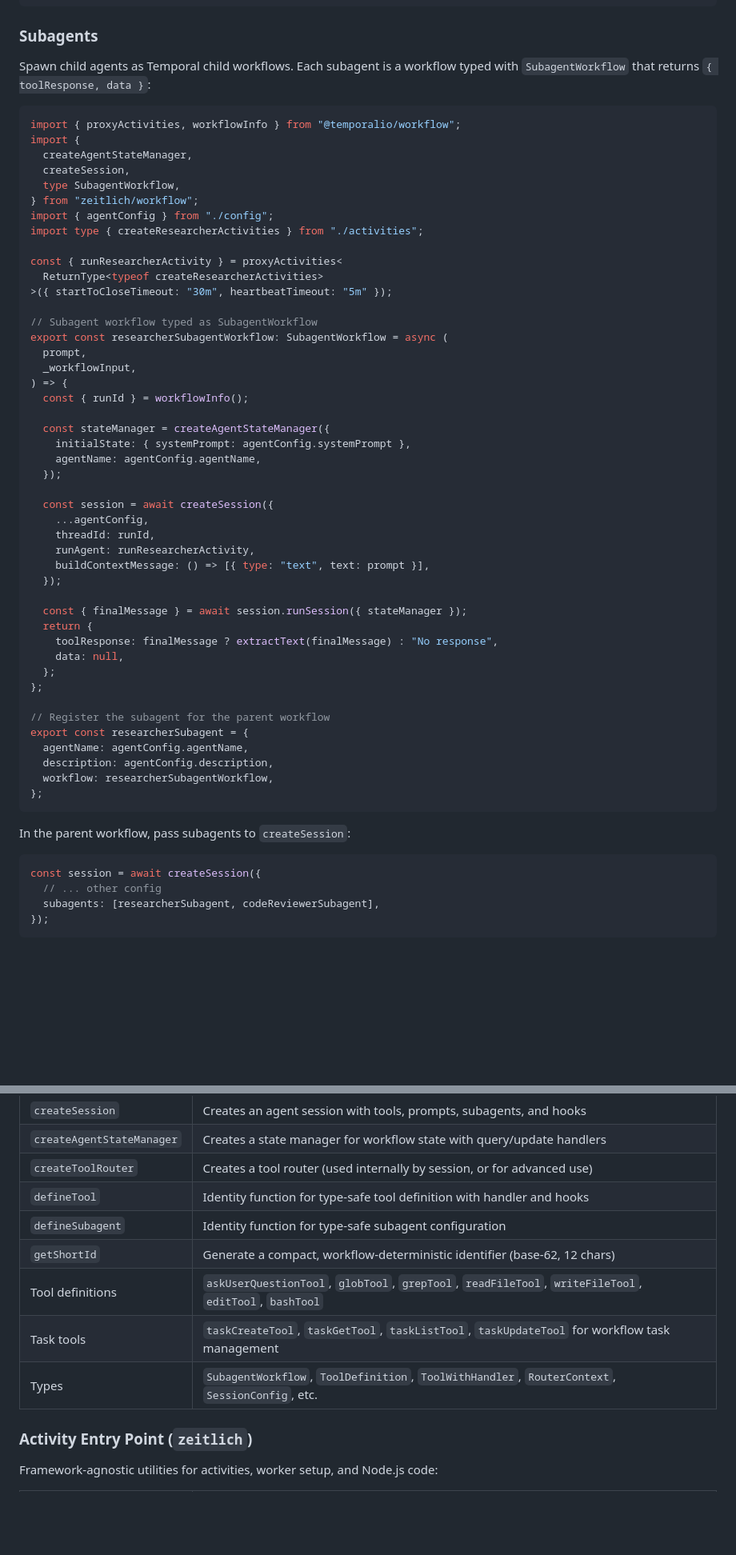
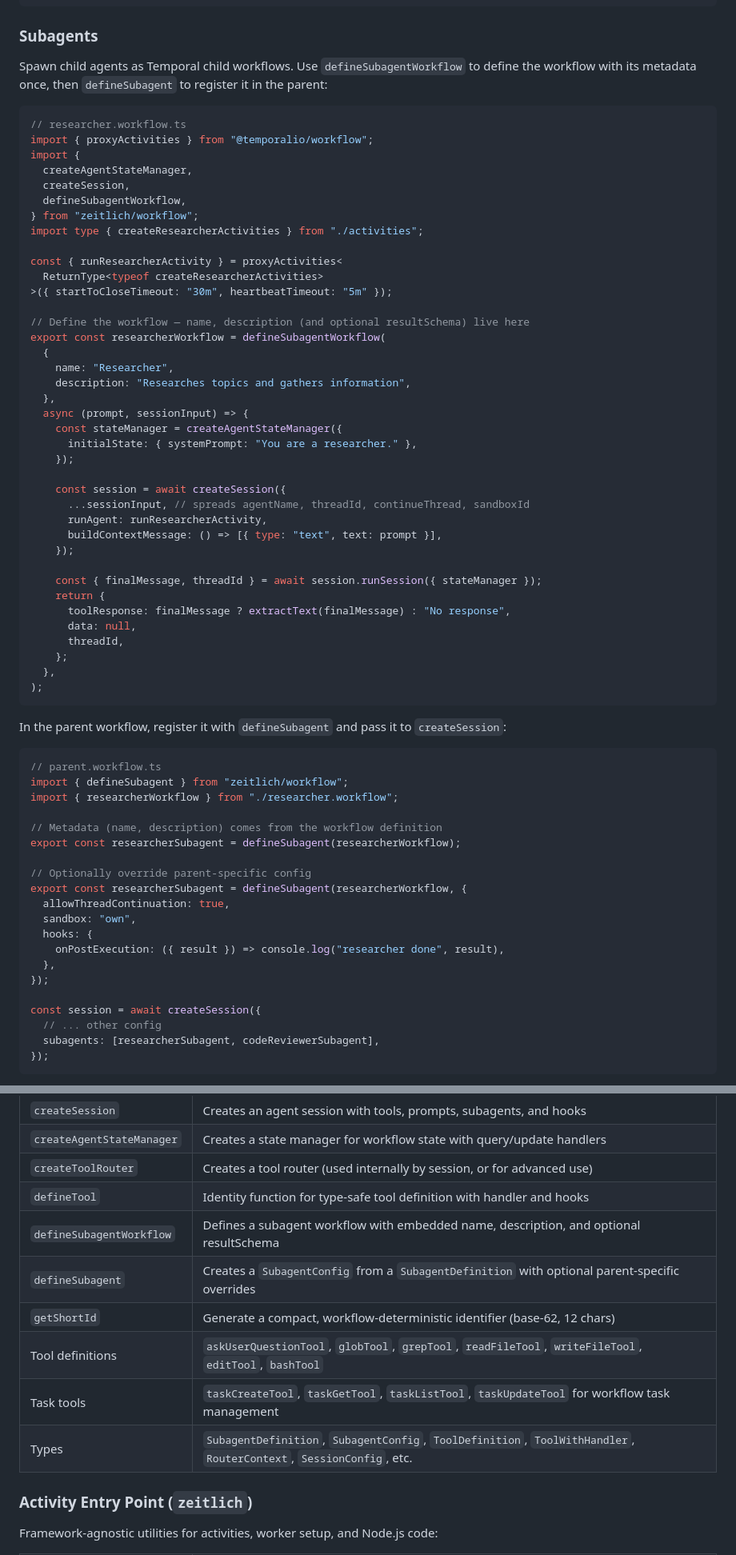
Before and after one commit to bead-ai/zeitlich, a Markdown page: README.md, 2 parts joined by grey strips. Shown at 80% size. GitHub-like rendering; blank space fills up the shorter version.

Commit message:
feat(subagent): enhance subagent workflow definition and registration
- Introduce `defineSubagentWorkflow` for defining subagent workflows with embedded metadata (name, description).
- Update `defineSubagent` to register subagents with optional parent-specific configurations.
- Refactor examples and documentation to illustrate the new workflow and registration process, including support for thread continuation.
- Ensure clarity in the handling of session inputs and state management for subagents.

````diff
--- a/README.md
+++ b/README.md
@@ -371,59 +372,68 @@ const session = await createSession({
 
 ### Subagents
 
-Spawn child agents as Temporal child workflows. Each subagent is a workflow typed with `SubagentWorkflow` that returns `{ toolResponse, data }`:
+Spawn child agents as Temporal child workflows. Use `defineSubagentWorkflow` to define the workflow with its metadata once, then `defineSubagent` to register it in the parent:
 
 ```typescript
-import { proxyActivities, workflowInfo } from "@temporalio/workflow";
+// researcher.workflow.ts
+import { proxyActivities } from "@temporalio/workflow";
 import {
   createAgentStateManager,
   createSession,
-  type SubagentWorkflow,
+  defineSubagentWorkflow,
 } from "zeitlich/workflow";
-import { agentConfig } from "./config";
 import type { createResearcherActivities } from "./activities";
 
 const { runResearcherActivity } = proxyActivities<
   ReturnType<typeof createResearcherActivities>
 >({ startToCloseTimeout: "30m", heartbeatTimeout: "5m" });
 
-// Subagent workflow typed as SubagentWorkflow
-export const researcherSubagentWorkflow: SubagentWorkflow = async (
-  prompt,
-  _workflowInput,
-) => {
-  const { runId } = workflowInfo();
+// Define the workflow — name, description (and optional resultSchema) live here
+export const researcherWorkflow = defineSubagentWorkflow(
+  {
+    name: "Researcher",
+    description: "Researches topics and gathers information",
+  },
+  async (prompt, sessionInput) => {
+    const stateManager = createAgentStateManager({
+      initialState: { systemPrompt: "You are a researcher." },
+    });
 
-  const stateManager = createAgentStateManager({
-    initialState: { systemPrompt: agentConfig.systemPrompt },
-    agentName: agentConfig.agentName,
-  });
+    const session = await createSession({
+      ...sessionInput, // spreads agentName, threadId, continueThread, sandboxId
+      runAgent: runResearcherActivity,
+      buildContextMessage: () => [{ type: "text", text: prompt }],
+    });
 
-  const session = await createSession({
-    ...agentConfig,
-    threadId: runId,
-    runAgent: runResearcherActivity,
-    buildContextMessage: () => [{ type: "text", text: prompt }],
-  });
-
-  const { finalMessage } = await session.runSession({ stateManager });
-  return {
-    toolResponse: finalMessage ? extractText(finalMessage) : "No response",
-    data: null,
-  };
-};
-
-// Register the subagent for the parent workflow
-export const researcherSubagent = {
-  agentName: agentConfig.agentName,
-  description: agentConfig.description,
-  workflow: researcherSubagentWorkflow,
-};
+    const { finalMessage, threadId } = await session.runSession({ stateManager });
+    return {
+      toolResponse: finalMessage ? extractText(finalMessage) : "No response",
+      data: null,
+      threadId,
+    };
+  },
+);
 ```
 
-In the parent workflow, pass subagents to `createSession`:
+In the parent workflow, register it with `defineSubagent` and pass it to `createSession`:
 
 ```typescript
+// parent.workflow.ts
+import { defineSubagent } from "zeitlich/workflow";
+import { researcherWorkflow } from "./researcher.workflow";
+
+// Metadata (name, description) comes from the workflow definition
+export const researcherSubagent = defineSubagent(researcherWorkflow);
+
+// Optionally override parent-specific config
+export const researcherSubagent = defineSubagent(researcherWorkflow, {
+  allowThreadContinuation: true,
+  sandbox: "own",
+  hooks: {
+    onPostExecution: ({ result }) => console.log("researcher done", result),
+  },
+});
+
 const session = await createSession({
   // ... other config
   subagents: [researcherSubagent, codeReviewerSubagent],
@@ -662,11 +671,12 @@ Safe for use in Temporal workflow files:
 | `createAgentStateManager`   | Creates a state manager for workflow state with query/update handlers                                  |
 | `createToolRouter`          | Creates a tool router (used internally by session, or for advanced use)                                |
 | `defineTool`                | Identity function for type-safe tool definition with handler and hooks                                 |
-| `defineSubagent`            | Identity function for type-safe subagent configuration                                                 |
+| `defineSubagentWorkflow`    | Defines a subagent workflow with embedded name, description, and optional resultSchema                 |
+| `defineSubagent`            | Creates a `SubagentConfig` from a `SubagentDefinition` with optional parent-specific overrides         |
 | `getShortId`                | Generate a compact, workflow-deterministic identifier (base-62, 12 chars)                              |
 | Tool definitions            | `askUserQuestionTool`, `globTool`, `grepTool`, `readFileTool`, `writeFileTool`, `editTool`, `bashTool` |
 | Task tools                  | `taskCreateTool`, `taskGetTool`, `taskListTool`, `taskUpdateTool` for workflow task management         |
-| Types                       | `SubagentWorkflow`, `ToolDefinition`, `ToolWithHandler`, `RouterContext`, `SessionConfig`, etc.        |
+| Types                       | `SubagentDefinition`, `SubagentConfig`, `ToolDefinition`, `ToolWithHandler`, `RouterContext`, `SessionConfig`, etc. |
 
 ### Activity Entry Point (`zeitlich`)
 
````
Also changed, not shown: other parts of README.md (+27 -26 lines).
